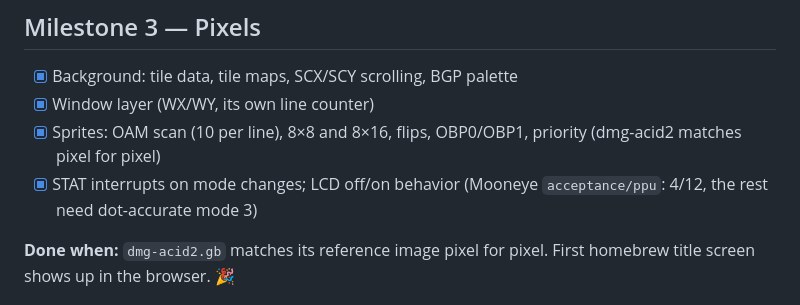
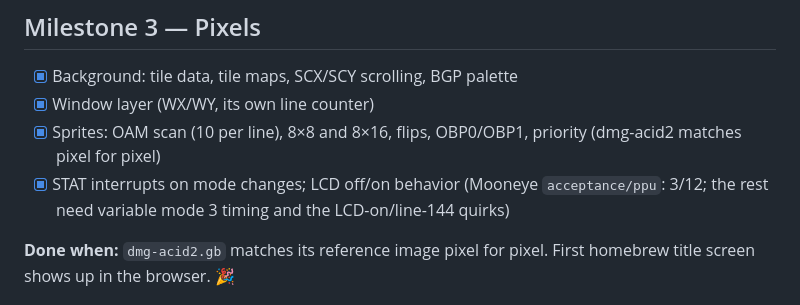
Before and after one commit to TanakritEuro/gb-emu, a Markdown page: docs/ROADMAP.md, the part around the change. Rendered like a GitHub page.

Commit message:
Roadmap: correct the Mooneye PPU count to 3/12
The previous commit said 4/12; only intr_1_2_timing, intr_2_0_timing
and stat_irq_blocking pass. Also name what the failures need beyond
mode 3 timing.

Co-Authored-By: Claude Opus 5.5 <noreply@anthropic.com>

```diff
--- a/docs/ROADMAP.md
+++ b/docs/ROADMAP.md
@@ -52,7 +52,7 @@ The big one: all 256 base opcodes and 256 `CB`-prefixed opcodes (minus 11 illega
 - [x] Background: tile data, tile maps, SCX/SCY scrolling, BGP palette
 - [x] Window layer (WX/WY, its own line counter)
 - [x] Sprites: OAM scan (10 per line), 8×8 and 8×16, flips, OBP0/OBP1, priority (dmg-acid2 matches pixel for pixel)
-- [x] STAT interrupts on mode changes; LCD off/on behavior (Mooneye `acceptance/ppu`: 4/12, the rest need dot-accurate mode 3)
+- [x] STAT interrupts on mode changes; LCD off/on behavior (Mooneye `acceptance/ppu`: 3/12; the rest need variable mode 3 timing and the LCD-on/line-144 quirks)
 
 **Done when:** `dmg-acid2.gb` matches its reference image pixel for pixel.
 First homebrew title screen shows up in the browser. 🎉
```
